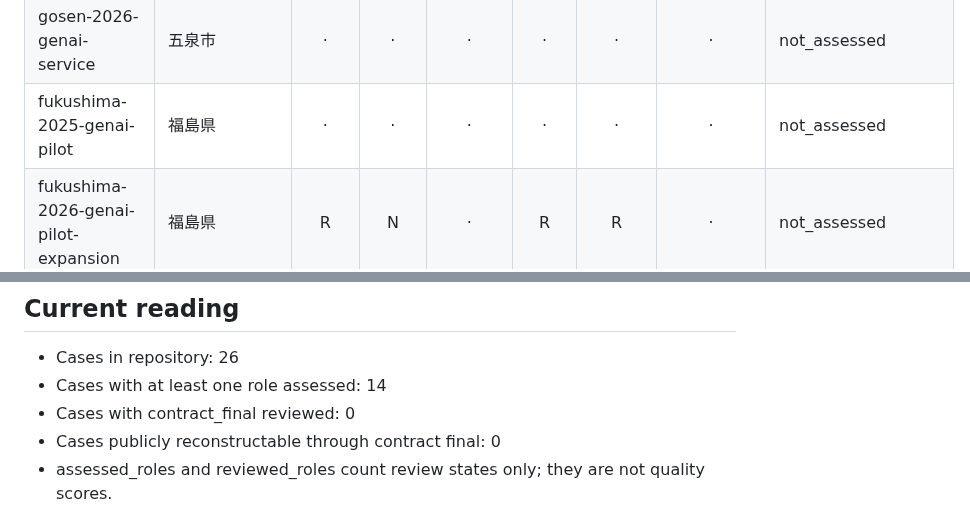
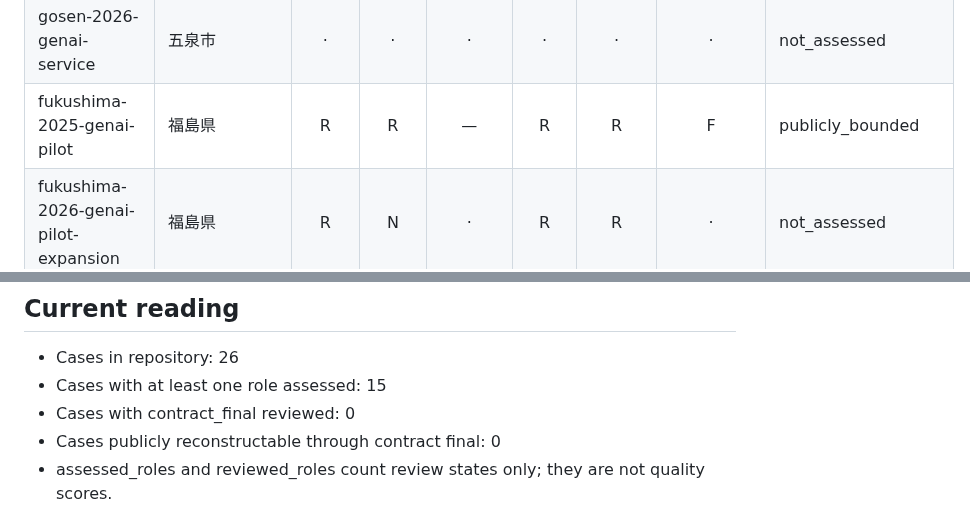
Before and after one commit to Josh-Temple/public-sector-ai-procurement-japan, a Markdown page: docs/EVIDENCE_COVERAGE.md, 2 parts joined by grey strips. Drawn GitHub-style.

Commit message:
Regenerate Fukushima evidence coverage document

```diff
--- a/docs/EVIDENCE_COVERAGE.md
+++ b/docs/EVIDENCE_COVERAGE.md
@@ -30,7 +30,7 @@ Legend: R reviewed; N explicitly not reviewed; U source unavailable; P source kn
 | yamagata-gifu-2026-genai-service | 山県市 | · | · | · | · | · | · | not_assessed |
 | koge-2026-genai-procurement | 上毛町 | · | · | · | · | · | · | not_assessed |
 | gosen-2026-genai-service | 五泉市 | · | · | · | · | · | · | not_assessed |
-| fukushima-2025-genai-pilot | 福島県 | · | · | · | · | · | · | not_assessed |
+| fukushima-2025-genai-pilot | 福島県 | R | R | — | R | R | F | publicly_bounded |
 | fukushima-2026-genai-pilot-expansion | 福島県 | R | N | · | R | R | · | not_assessed |
 | kagoshima-2026-genai-service | 鹿児島県 | · | · | · | · | · | · | not_assessed |
 | gunma-2026-joint-genai | 群馬県情報化推進協議会 | U | F | U | U | F | F | publicly_bounded |
@@ -40,7 +40,7 @@ Legend: R reviewed; N explicitly not reviewed; U source unavailable; P source kn
 ## Current reading
 
 - Cases in repository: 26
-- Cases with at least one role assessed: 14
+- Cases with at least one role assessed: 15
 - Cases with contract_final reviewed: 0
 - Cases publicly reconstructable through contract final: 0
 - assessed_roles and reviewed_roles count review states only; they are not quality scores.
```
Also changed, not shown: other parts of docs/EVIDENCE_COVERAGE.md (+1 -1 lines).
